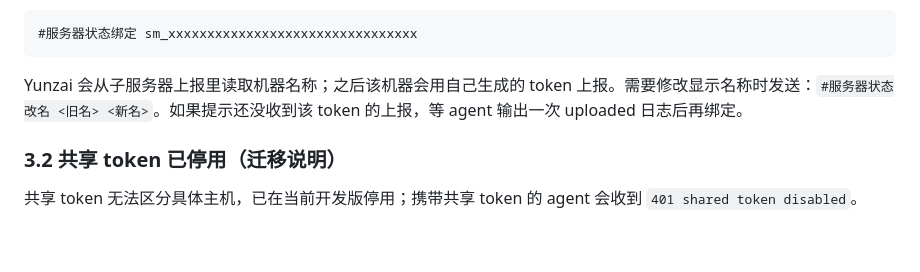
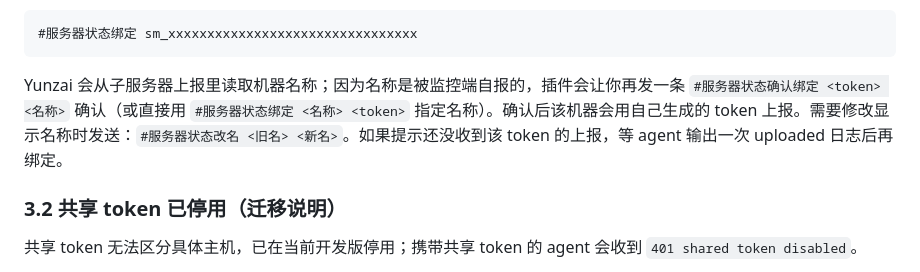
Before and after one commit to qsbb/servermonitor, a Markdown page: 快速部署教程.md, the part around the change. Rendered like a GitHub page; blank space fills up the shorter version.

````diff
--- a/快速部署教程.md
+++ b/快速部署教程.md
@@ -207,7 +207,7 @@ pnpm start
 #服务器状态绑定 sm_xxxxxxxxxxxxxxxxxxxxxxxxxxxxxxxx
 ```
 
-Yunzai 会从子服务器上报里读取机器名称；之后该机器会用自己生成的 token 上报。需要修改显示名称时发送：`#服务器状态改名 <旧名> <新名>`。如果提示还没收到该 token 的上报，等 agent 输出一次 uploaded 日志后再绑定。
+Yunzai 会从子服务器上报里读取机器名称；因为名称是被监控端自报的，插件会让你再发一条 `#服务器状态确认绑定 <token> <名称>` 确认（或直接用 `#服务器状态绑定 <名称> <token>` 指定名称）。确认后该机器会用自己生成的 token 上报。需要修改显示名称时发送：`#服务器状态改名 <旧名> <新名>`。如果提示还没收到该 token 的上报，等 agent 输出一次 uploaded 日志后再绑定。
 
 ### 3.2 共享 token 已停用（迁移说明）
 
````
Also changed, not shown: 部署文档.md (+1 -1 lines).
